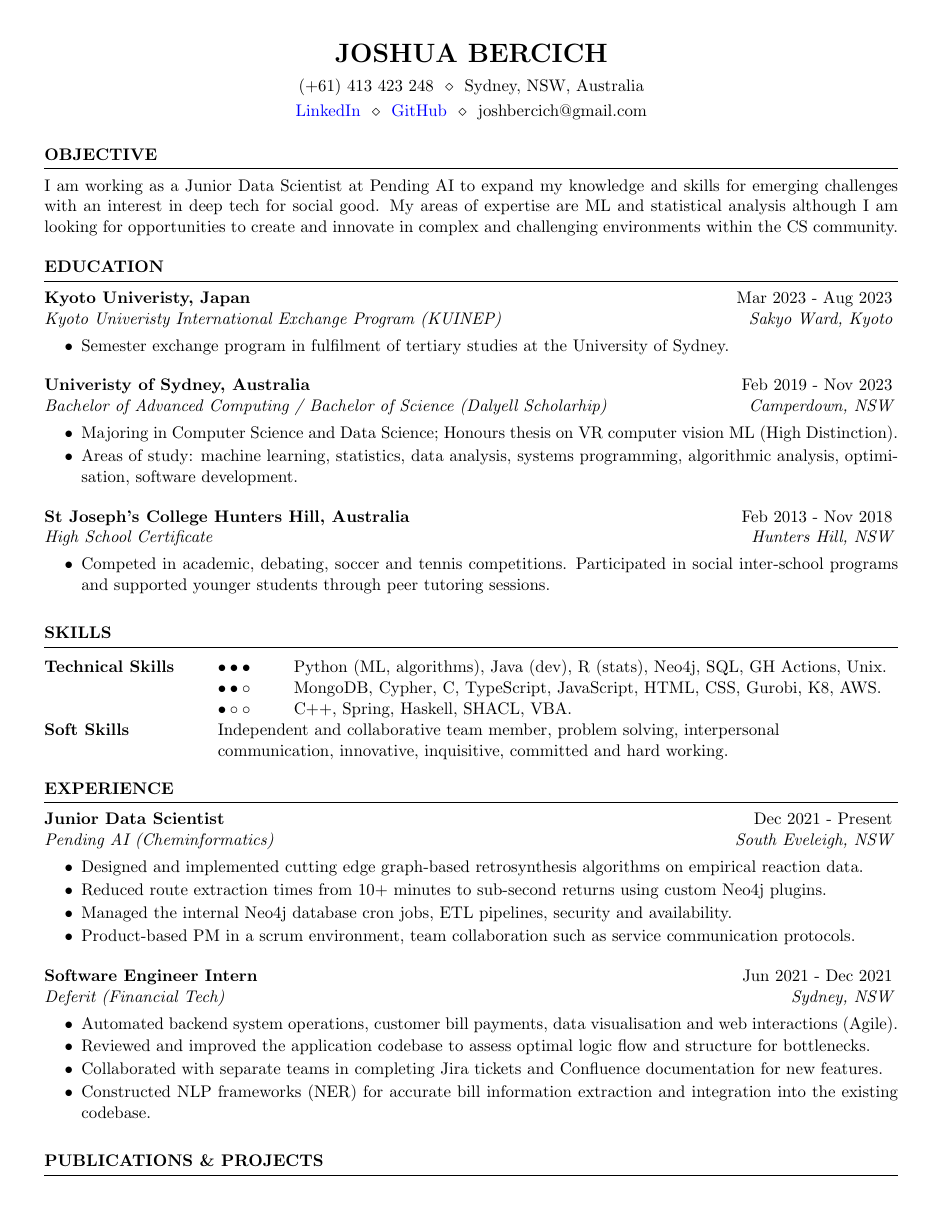
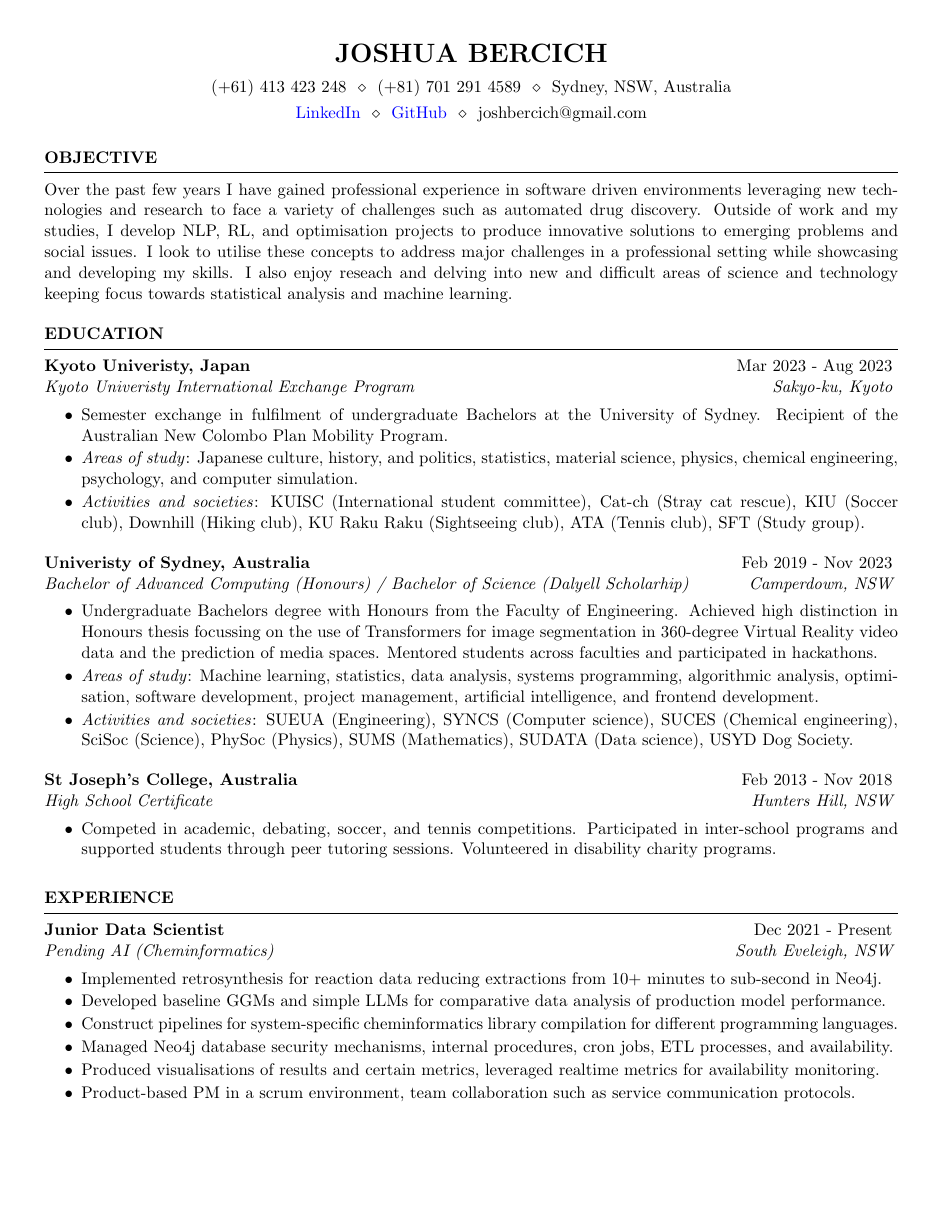
Before and after one commit to JBercich/JBercich, a LaTeX CV (resume/resume.tex, which reads resume/sections/education.tex, resume/sections/experience.tex, resume/sections/objective.tex): page 1 of 2. Compiled offline with pdfLaTeX.

Commit message:
Updated resume with KU

```diff
--- a/resume/sections/education.tex
+++ b/resume/sections/education.tex
@@ -7,26 +7,29 @@
     \begin{DatedField}
         {Kyoto Univeristy, Japan}
         {Mar 2023 - Aug 2023}
-        {Kyoto Univeristy International Exchange Program (KUINEP)}
-        {Sakyo Ward, Kyoto}
-        \item Semester exchange program in fulfilment of tertiary studies at the University of Sydney.
+        {Kyoto Univeristy International Exchange Program}
+        {Sakyo-ku, Kyoto}
+        \item Semester exchange in fulfilment of undergraduate Bachelors at the University of Sydney. Recipient of the Australian New Colombo Plan Mobility Program.
+        \item \textit{Areas of study}: Japanese culture, history, and politics, statistics, material science, physics, chemical engineering, psychology, and computer simulation.
+        \item \textit{Activities and societies}: KUISC (International student committee), Cat-ch (Stray cat rescue), KIU (Soccer club), Downhill (Hiking club), KU Raku Raku (Sightseeing club), ATA (Tennis club), SFT (Study group).
     \end{DatedField}
 
     \begin{DatedField}
         {Univeristy of Sydney, Australia}
         {Feb 2019 - Nov 2023}
-        {Bachelor of Advanced Computing / Bachelor of Science (Dalyell Scholarhip)}
+        {Bachelor of Advanced Computing (Honours) / Bachelor of Science (Dalyell Scholarhip)}
         {Camperdown, NSW}
-        \item Majoring in Computer Science and Data Science; Honours thesis on VR computer vision ML (High Distinction).
-        \item Areas of study: machine learning, statistics, data analysis, systems programming, algorithmic analysis, optimisation, software development.
+        \item Undergraduate Bachelors degree with Honours from the Faculty of Engineering. Achieved high distinction in Honours thesis focussing on the use of Transformers for image segmentation in 360-degree Virtual Reality video data and the prediction of media spaces. Mentored students across faculties and participated in hackathons.
+        \item \textit{Areas of study}: Machine learning, statistics, data analysis, systems programming, algorithmic analysis, optimisation, software development, project management, artificial intelligence, and frontend development.
+        \item \textit{Activities and societies}: SUEUA (Engineering), SYNCS (Computer science), SUCES (Chemical engineering), SciSoc (Science), PhySoc (Physics), SUMS (Mathematics), SUDATA (Data science), USYD Dog Society.
     \end{DatedField}
 
     \begin{DatedField}
-        {St Joseph's College Hunters Hill, Australia}
+        {St Joseph's College, Australia}
         {Feb 2013 - Nov 2018}
         {High School Certificate}
         {Hunters Hill, NSW}
-        \item Competed in academic, debating, soccer and tennis competitions. Participated in social inter-school programs and supported younger students through peer tutoring sessions.
+        \item Competed in academic, debating, soccer, and tennis competitions. Participated in inter-school programs and supported students through peer tutoring sessions. Volunteered in disability charity programs.
     \end{DatedField}
 
 \end{ResumeSection}
--- a/resume/sections/experience.tex
+++ b/resume/sections/experience.tex
@@ -9,21 +9,26 @@
         {Dec 2021 - Present}
         {Pending AI (Cheminformatics)}
         {South Eveleigh, NSW}
-        \item Designed and implemented cutting edge graph-based retrosynthesis algorithms on empirical reaction data.
-        \item Reduced route extraction times from 10+ minutes to sub-second returns using custom Neo4j plugins.
-        \item Managed the internal Neo4j database cron jobs, ETL pipelines, security and availability.
+        \item Implemented retrosynthesis for reaction data reducing extractions from 10+ minutes to sub-second in Neo4j.
+        \item Developed baseline GGMs and simple LLMs for comparative data analysis of production model performance.
+        \item Construct pipelines for system-specific cheminformatics library compilation for different programming languages.
+        \item Managed Neo4j database security mechanisms, internal procedures, cron jobs, ETL processes, and availability.
+        \item Produced visualisations of results and certain metrics, leveraged realtime metrics for availability monitoring.
         \item Product-based PM in a scrum environment, team collaboration such as service communication protocols.
     \end{DatedField}
+
+    \newpage
 
     \begin{DatedField}
         {Software Engineer Intern}
         {Jun 2021 - Dec 2021}
-        {Deferit (Financial Tech)}
+        {Deferit (Financial Technology)}
         {Sydney, NSW}
         \item Automated backend system operations, customer bill payments, data visualisation and web interactions (Agile).
         \item Reviewed and improved the application codebase to assess optimal logic flow and structure for bottlenecks.
         \item Collaborated with separate teams in completing Jira tickets and Confluence documentation for new features.
-        \item Constructed NLP frameworks (NER) for accurate bill information extraction and integration into the existing codebase.
+        \item Constructed NLP frameworks (NER) for accurate bill information extraction and integration into the codebase.
+        \item Used JavaScript and VBA for producing internal metrics and visualisations for non-technical teams.
     \end{DatedField}
 
 \end{ResumeSection}
--- a/resume/sections/objective.tex
+++ b/resume/sections/objective.tex
@@ -3,5 +3,5 @@
 % -----------------------------------------------------------------------------
 
 \begin{ResumeSection}{OBJECTIVE}
-    I am working as a Junior Data Scientist at Pending AI to expand my knowledge and skills for emerging challenges with an interest in deep tech for social good. My areas of expertise are ML and statistical analysis although I am looking for opportunities to create and innovate in complex and challenging environments within the CS community.
+    Over the past few years I have gained professional experience in software driven environments leveraging new technologies and research to face a variety of challenges such as automated drug discovery. Outside of work and my studies, I develop NLP, RL, and optimisation projects to produce innovative solutions to emerging problems and social issues. I look to utilise these concepts to address major challenges in a professional setting while showcasing and developing my skills. I also enjoy reseach and delving into new and difficult areas of science and technology keeping focus towards statistical analysis and machine learning.
 \end{ResumeSection}
--- a/resume/sections/profile.tex
+++ b/resume/sections/profile.tex
@@ -6,7 +6,7 @@
 \name{Joshua Bercich}
 
 % Phone, location, websites
-\address{(+61) 413 423 248 \\ Sydney, NSW, Australia}
+\address{(+61) 413 423 248 \\ (+81) 701 291 4589 \\ Sydney, NSW, Australia}
 \address{
     \href{https://www.linkedin.com/in/joshuabercich/}{LinkedIn} \\
     \href{https://github.com/JBercich}{GitHub} \\
--- a/resume/sections/publications-projects.tex
+++ b/resume/sections/publications-projects.tex
@@ -2,7 +2,5 @@
 % Publications and projects
 % -----------------------------------------------------------------------------
 
-\begin{ResumeSection}{PUBLICATIONS \& PROJECTS}
+\begin{ResumeSection}{PROJECTS}
     \begin{itemize}
-        \item \textbf{Thesis - Deep Learning Media Space Generation for Virtual Reality Video Data (2022)}: image segmentation Transformer for media space generation and attention ranked centroid predictions in $360^\circ$ VR.\vspace{-0.25em}
-        \item \textbf{Investigating relationships between SES and predictive biomarkers for Type 2 Diabetes (2022)}: university academic paper; responsible for statistical analysis for \textit{large p small n} reduction and modelling.\vspace{-0.25em}
--- a/resume/sections/skills.tex
+++ b/resume/sections/skills.tex
@@ -7,15 +7,15 @@
         Technical Skills
         & $\bullet \bullet \bullet$
         % (High) technical skills listed below
-        & Python (ML, algorithms), Java (dev), R (stats), Neo4j, SQL, GH Actions, Unix.
+        & Python, Java, R, Cypher, SQL, GH Actions, Unix, MongoDB, Neo4j, C.
         \\
         & $\bullet \bullet \circ$
         % (Medium) technical skills listed below
-        & MongoDB, Cypher, C, TypeScript, JavaScript, HTML, CSS, Gurobi, K8, AWS.
+        & C++, TypeScript, JavaScript, HTML, CSS, Kubernetes, Cloud services.
         \\
         & $\bullet \circ \circ$
         % (Low) technical skills listed below
-        & C++, Spring, Haskell, SHACL, VBA.
+        & C\#, Rust, Spring, Haskell, VBA, Cmake.
         \\
         Soft Skills
         % Soft skills listed below
```
Also changed, not shown: resume/resume.tex (+1 -1 lines), resume/sections/honours-awards.tex (+40 -31 lines), resume/sections/interests.tex (+3 -3 lines), resume/resume.pdf, resume/sections/publications-projects.tex (6 more changed lines).
